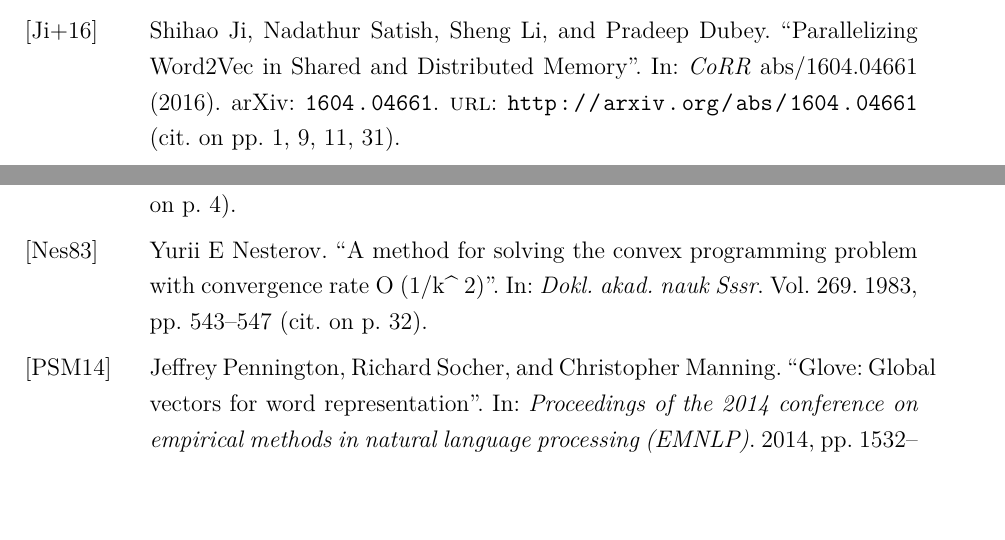
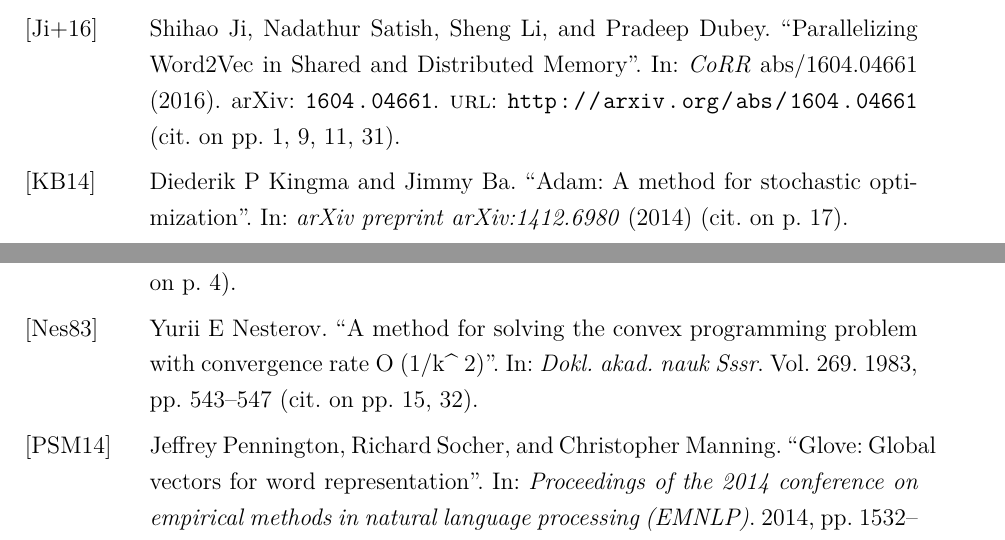
Before and after one commit to c3dric373/bachelorThesis, a LaTeX thesis (thesis_template/thesis.tex, which reads thesis_template/bibliography.bib): two parts of pages 53 and 54 of 55, joined at a grey line, cut so that both start at the same text. Compiled offline with LuaLaTeX.

Commit message:
citing and referncing

```diff
--- a/thesis_template/bibliography.bib
+++ b/thesis_template/bibliography.bib
@@ -256,3 +256,10 @@
   pages={543--547},
   year={1983}
 }
+
+@article{adam,
+  title={Adam: A method for stochastic optimization},
+  author={Kingma, Diederik P and Ba, Jimmy},
+  journal={arXiv preprint arXiv:1412.6980},
+  year={2014}
+}
--- a/thesis_template/thesis.tex
+++ b/thesis_template/thesis.tex
@@ -19,7 +18,7 @@
 ]{scrbook}
 
 % use lualatex or xelatex
-%\usepackage{fontspec}
+\usepackage{fontspec}
 \usepackage{graphicx}
 \usepackage[onehalfspacing]{setspace}
 
```
Also changed, not shown: thesis_template/chapters/background.tex (+2 -2 lines), thesis_template/chapters/discussion.tex (+1 -1 lines), thesis_template/chapters/results.tex (+1 -0 lines), thesis_template/thesis.bbl, thesis_template/thesis.pdf, thesis_template/thesis.tex (1 more changed lines), 14 other files.
